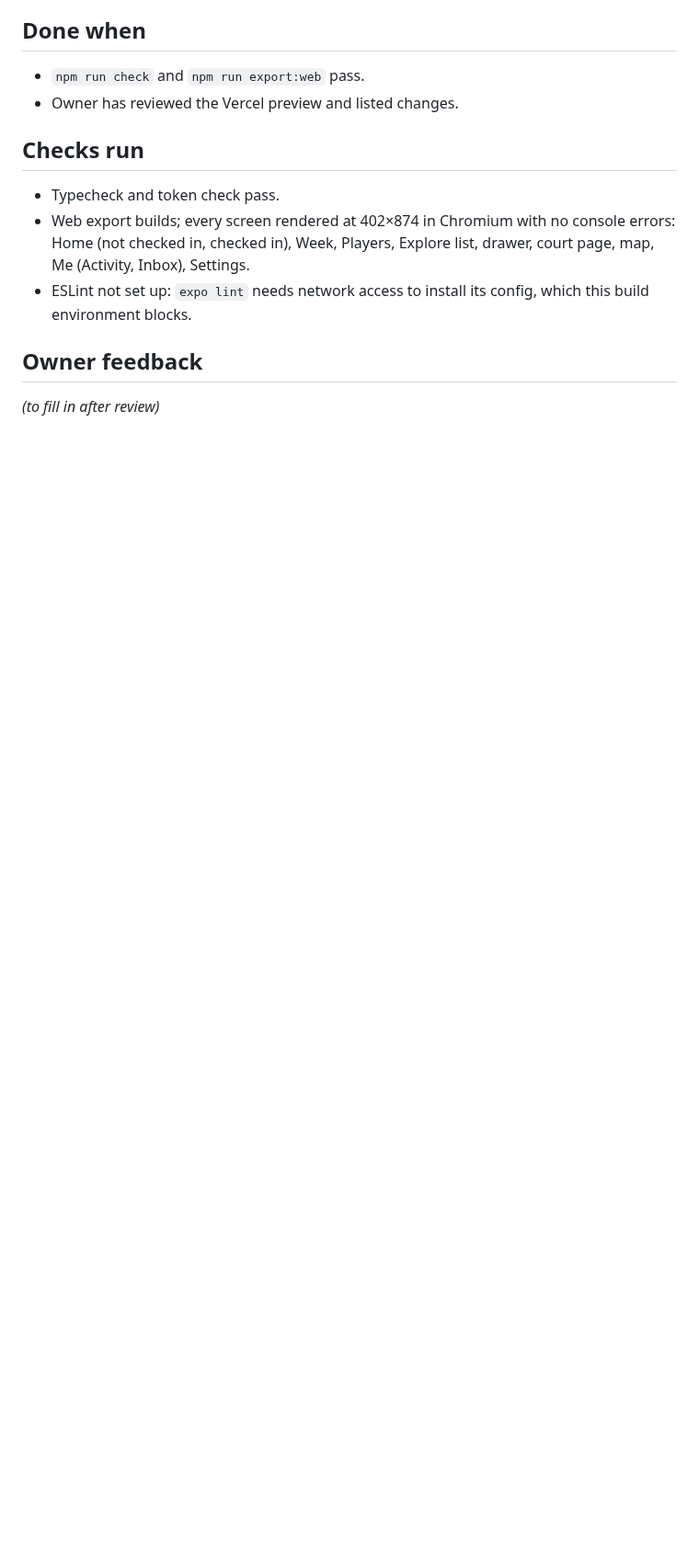
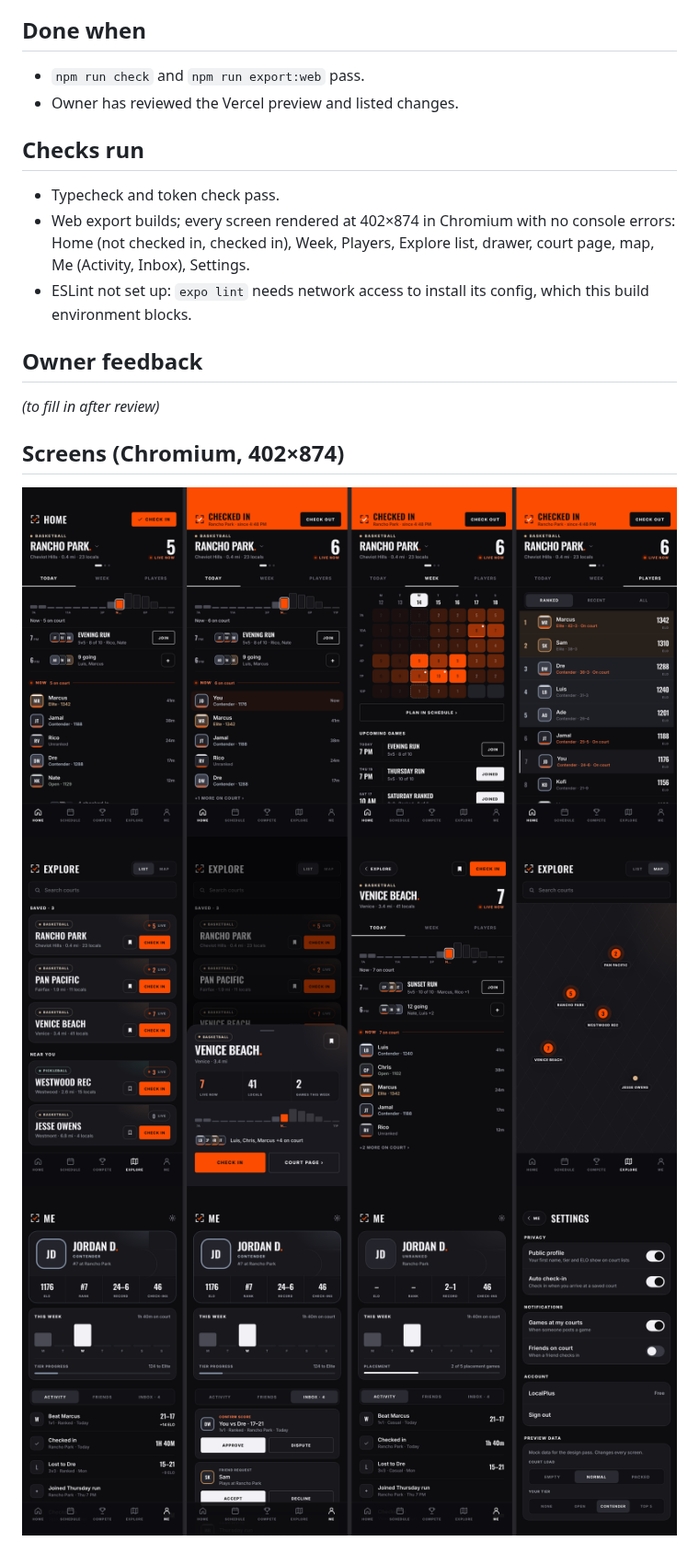
Before and after one commit to jGPT-Automated/LCv5, a Markdown page: docs/chunks/01-foundation.md, the part around the change. Shown at 92% size. Rendered like a GitHub page; pictures changed too: docs/chunks/01-screens/explore.png (added), docs/chunks/01-screens/home.png (added), docs/chunks/01-screens/me-settings.png (added); blank space fills up the shorter version.

Commit message:
Chunk 1: add review screenshots
Co-Authored-By: Claude Opus 5.5 <noreply@anthropic.com>
Claude-Session: https://claude.ai/code/session_017jqp8enDN8QnCf2gPdbc5j

```diff
--- a/docs/chunks/01-foundation.md
+++ b/docs/chunks/01-foundation.md
@@ -34,3 +34,8 @@ Schedule grid, Compete, Log game, New game, game screen, real map, real data, de
 
 ## Owner feedback
 _(to fill in after review)_
+
+## Screens (Chromium, 402×874)
+![Home](01-screens/home.png)
+![Explore](01-screens/explore.png)
+![Me and Settings](01-screens/me-settings.png)
```
